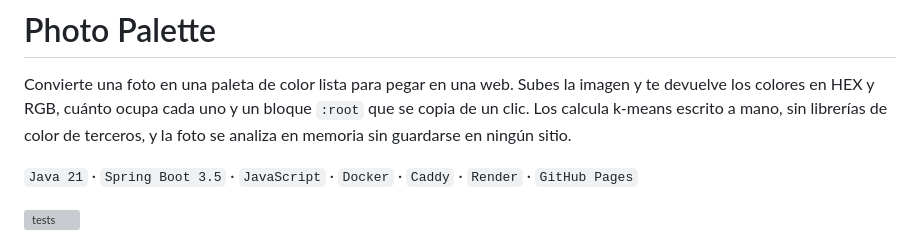
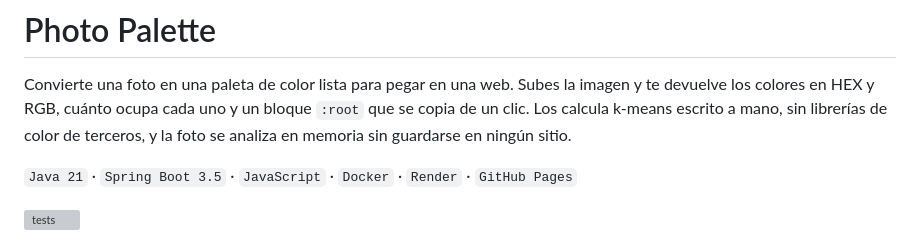
Before and after one commit to maragramonte/photo-palette, a Markdown page: README.md, the part around the change. Drawn GitHub-style; grey boxes are pictures that could not be loaded.

Commit message:
README: Caddy fuera de las tecnologías
Hoy la API corre en Render y el repo no tiene Caddyfile. Vuelve cuando
exista el VPS.

```diff
--- a/README.md
+++ b/README.md
@@ -5,7 +5,7 @@ te devuelve los colores en HEX y RGB, cuánto ocupa cada uno y un bloque `:root`
 de un clic. Los calcula k-means escrito a mano, sin librerías de color de terceros, y la
 foto se analiza en memoria sin guardarse en ningún sitio.
 
-`Java 21` · `Spring Boot 3.5` · `JavaScript` · `Docker` · `Caddy` · `Render` · `GitHub Pages`
+`Java 21` · `Spring Boot 3.5` · `JavaScript` · `Docker` · `Render` · `GitHub Pages`
 
 [![tests](https://github.com/maragramonte/photo-palette/actions/workflows/tests.yml/badge.svg)](https://github.com/maragramonte/photo-palette/actions/workflows/tests.yml)
 
```
